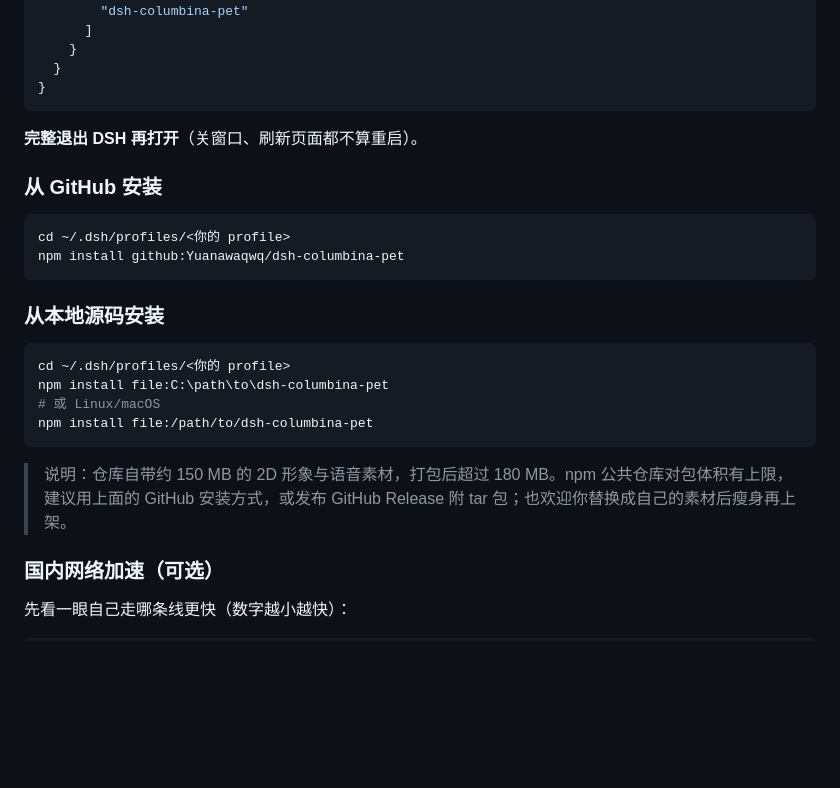
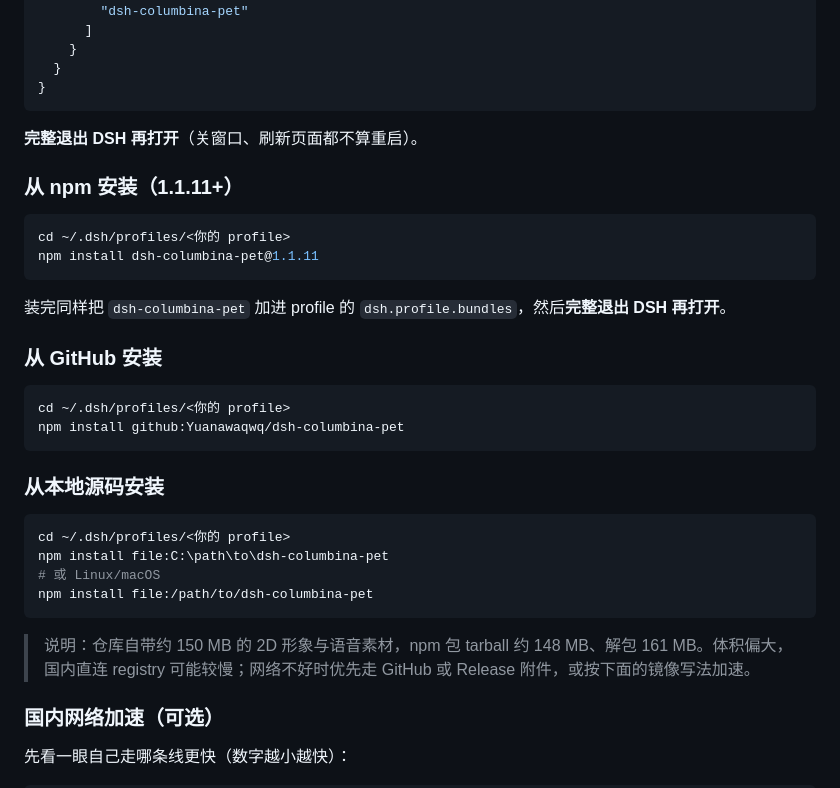
Before and after one commit to Yuanawaqwq/dsh-columbina-pet, a Markdown page: README.md, the part around the change. GitHub-like rendering; blank space fills up the shorter version.

Commit message:
docs: add npm install instructions, refresh package size note

````diff
--- a/README.md
+++ b/README.md
@@ -102,6 +102,15 @@ npm install dsh-columbina-pet
 
 **完整退出 DSH 再打开**（关窗口、刷新页面都不算重启）。
 
+### 从 npm 安装（1.1.11+）
+
+```bash
+cd ~/.dsh/profiles/<你的 profile>
+npm install dsh-columbina-pet@1.1.11
+```
+
+装完同样把 `dsh-columbina-pet` 加进 profile 的 `dsh.profile.bundles`，然后**完整退出 DSH 再打开**。
+
 ### 从 GitHub 安装
 
 ```bash
@@ -118,7 +127,7 @@ npm install file:C:\path\to\dsh-columbina-pet
 npm install file:/path/to/dsh-columbina-pet
 ```
 
-> 说明：仓库自带约 150 MB 的 2D 形象与语音素材，打包后超过 180 MB。npm 公共仓库对包体积有上限，建议用上面的 GitHub 安装方式，或发布 GitHub Release 附 tar 包；也欢迎你替换成自己的素材后瘦身再上架。
+> 说明：仓库自带约 150 MB 的 2D 形象与语音素材，npm 包 tarball 约 148 MB、解包 161 MB。体积偏大，国内直连 registry 可能较慢；网络不好时优先走 GitHub 或 Release 附件，或按下面的镜像写法加速。
 
 ### 国内网络加速（可选）
 
````
